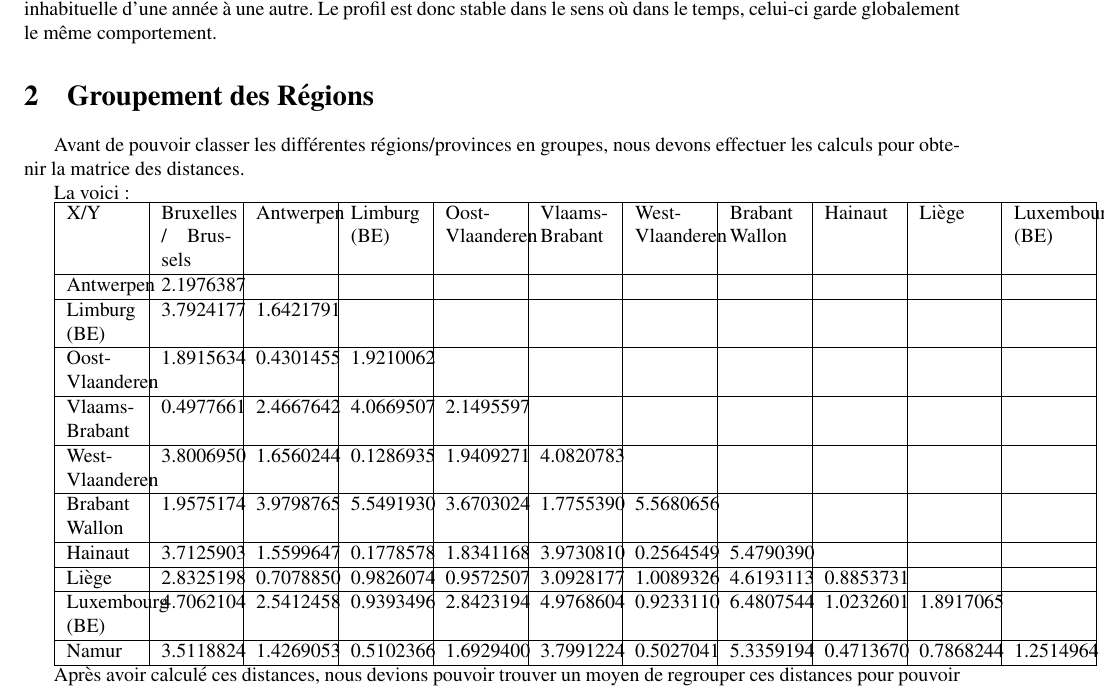
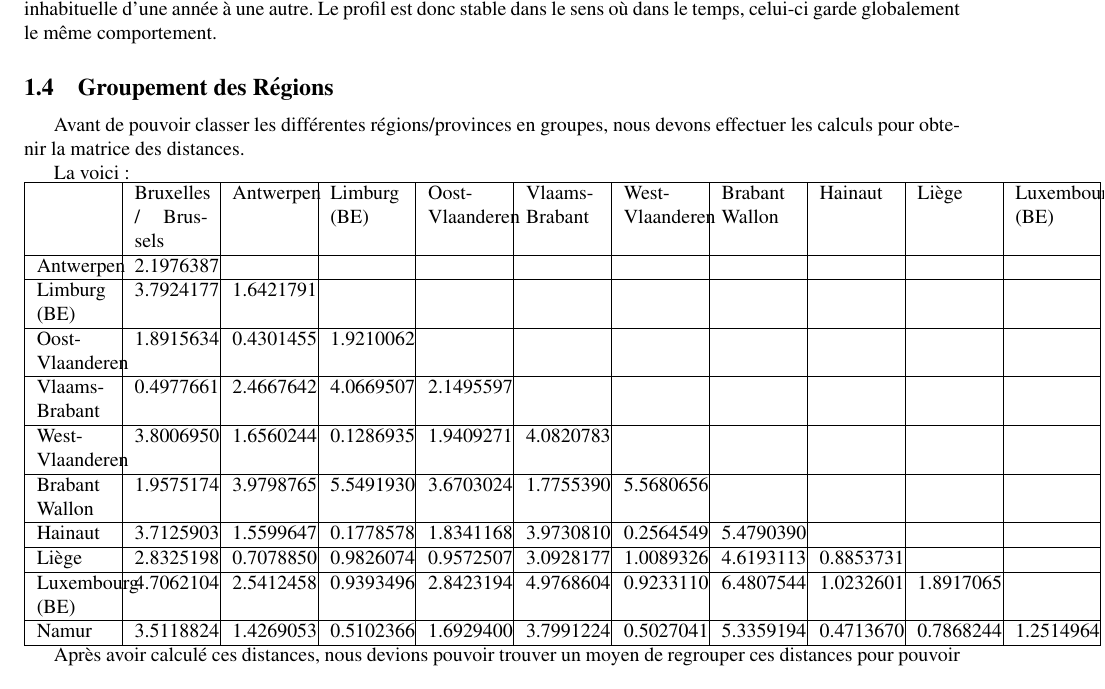
Before and after one commit to HuylenbroeckFlorent/BA3_StatMulti_Projet, a LaTeX paper (Rapport/Rapport_Stat_Multi.tex): part of page 8 of 14, cut so that both start at the same text. Compiled offline with pdfLaTeX.

Commit message:
Correction mineure

```diff
--- a/Rapport/Rapport_Stat_Multi.tex
+++ b/Rapport/Rapport_Stat_Multi.tex
@@ -178,14 +178,13 @@ Les nouvelle coordonnées des individus sur cette composante peuvent être obten
 
 Le profil est stable car on a vu au point précédent que la matrice des correlations avaient des coefficients très proches de 1, donc en général aucune année n'a vraiment un comportement différent d'une autre dans les données, on a pas des changements imprévus c'est à dire une province qui verrait son pourcentage augmenter ou diminuer de façon inhabituelle d'une année à une autre. Le profil est donc stable dans le sens où dans le temps, celui-ci garde globalement le même comportement.
 
-\section{Groupement des Régions}
+\subsection{Groupement des Régions}
 Avant de pouvoir classer les différentes régions/provinces en groupes, nous devons effectuer les calculs pour obtenir la matrice des distances.
 
-La voici:
-
-\begin{tabularx}{18.4cm}{|X|X|X|X|X|X|X|X|X|X|X|}
+La voici:\\
+\begin{tabularx}{19cm}{|X|X|X|X|X|X|X|X|X|X|X|}
 	\hline
-	X/Y                      &Bruxelles / Brussels&Antwerpen &Limburg (BE) &Oost-Vlaanderen &Vlaams-Brabant &West-Vlaanderen &Brabant Wallon &Hainaut &Liège &Luxembourg (BE)\\
+	                   &Bruxelles / Brussels&Antwerpen &Limburg (BE) &Oost-Vlaanderen &Vlaams-Brabant &West-Vlaanderen &Brabant Wallon &Hainaut &Liège &Luxembourg (BE)\\
 	\hline
 	Antwerpen                           &2.1976387 &&&&&&&&&\\
 	\hline
```
Also changed, not shown: Rapport/Rapport_Stat_Multi.pdf, 6 other files.
